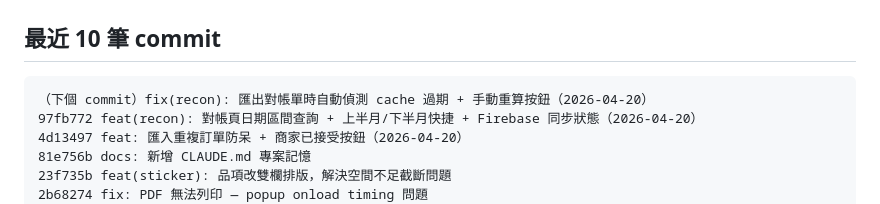
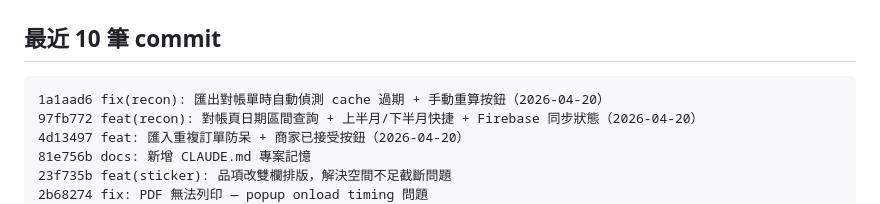
Before and after one commit to karlkuo68/bread-group-buy, a Markdown page: CLAUDE.md, the part around the change. GitHub-like rendering.

Commit message:
docs: 補上 1a1aad6 commit hash 到 CLAUDE.md

````diff
--- a/CLAUDE.md
+++ b/CLAUDE.md
@@ -126,7 +126,7 @@ Firebase Realtime DB
 ## 最近 10 筆 commit
 
 ```
-（下個 commit）fix(recon): 匯出對帳單時自動偵測 cache 過期 + 手動重算按鈕（2026-04-20）
+1a1aad6 fix(recon): 匯出對帳單時自動偵測 cache 過期 + 手動重算按鈕（2026-04-20）
 97fb772 feat(recon): 對帳頁日期區間查詢 + 上半月/下半月快捷 + Firebase 同步狀態（2026-04-20）
 4d13497 feat: 匯入重複訂單防呆 + 商家已接受按鈕（2026-04-20）
 81e756b docs: 新增 CLAUDE.md 專案記憶
````
